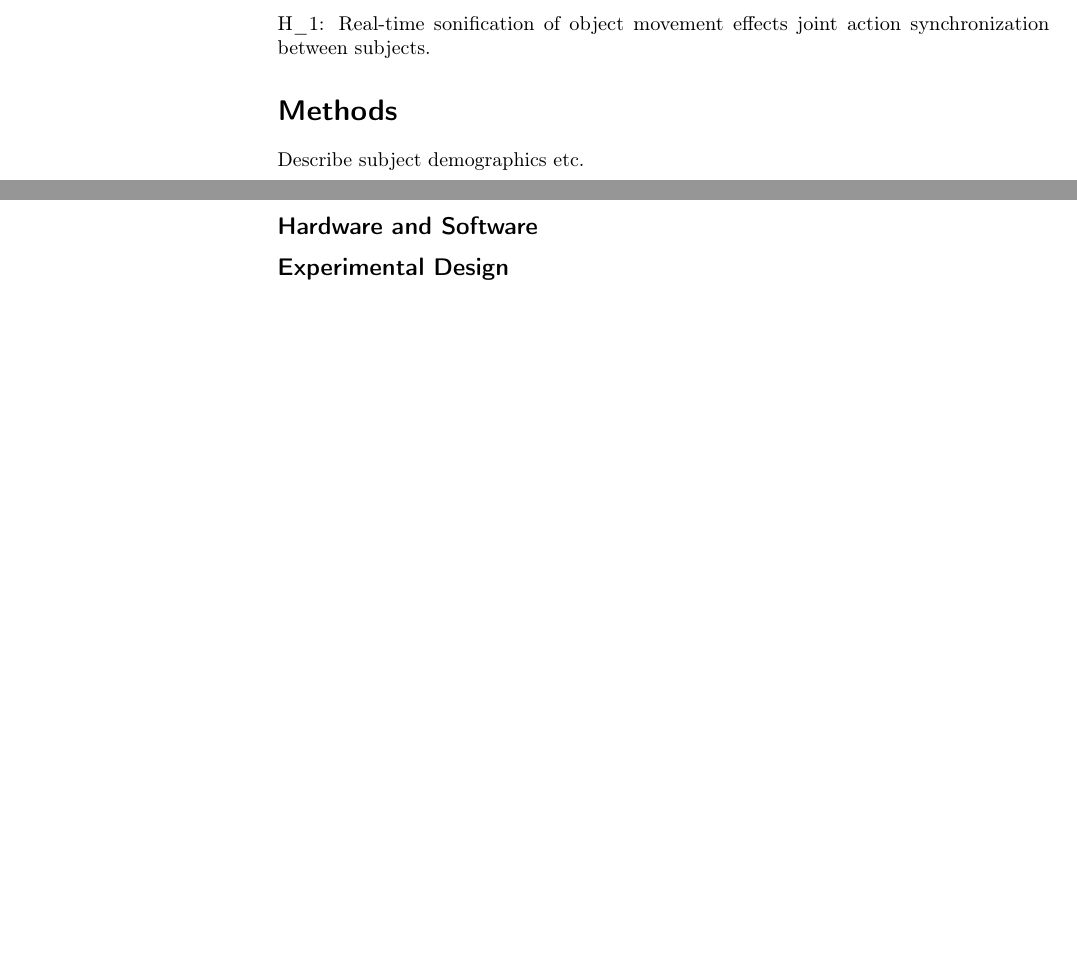
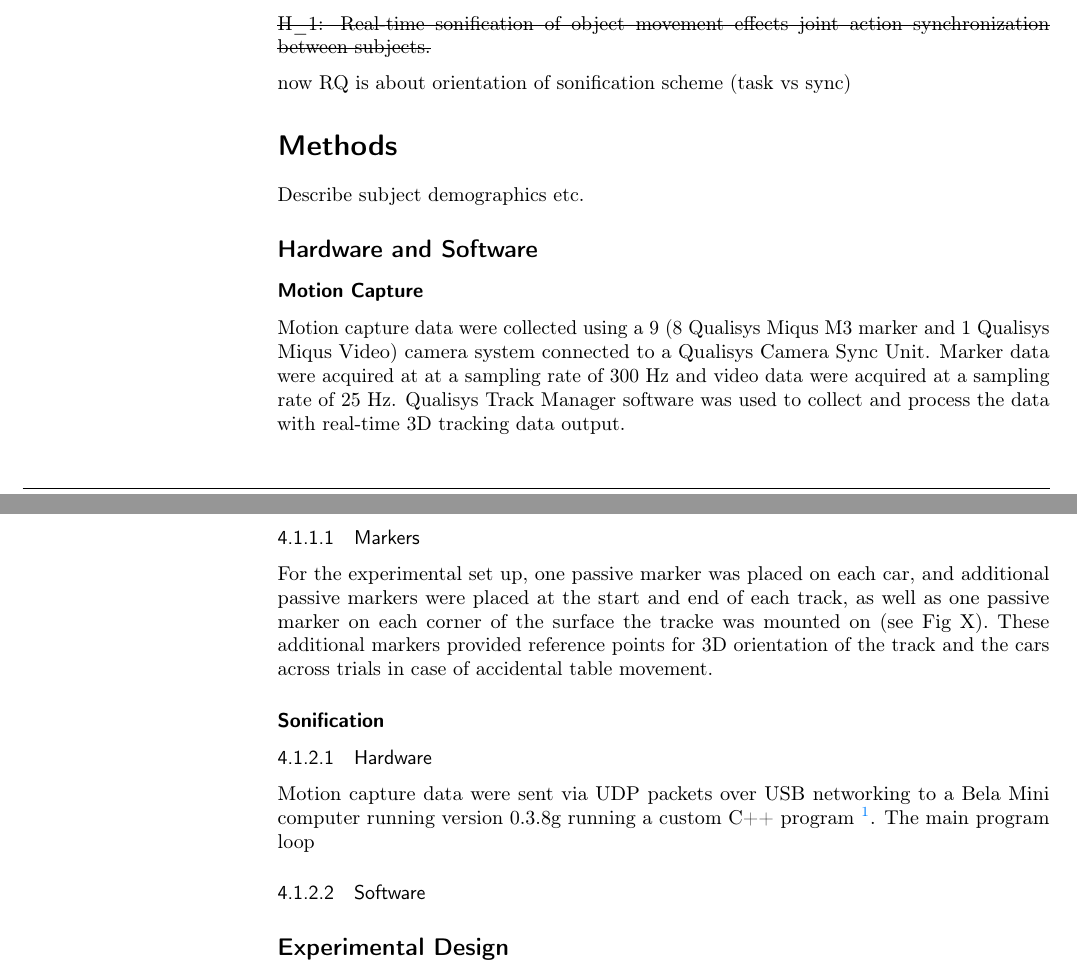
Before and after one commit to zeyus/QTM_Bela_Sonification, a LaTeX thesis (docs/CogSci_Bachelor_Thesis.tex): two parts of pages 2 and 3 of 3 before the commit and two parts of pages 2 and 3 of 4 after it, joined at a grey line, cut so that both start at the same text, the shorter picture padded with empty space. Compiled offline with pdfLaTeX.

Commit message:
Updated a little, saving.

```diff
--- a/docs/CogSci_Bachelor_Thesis.tex
+++ b/docs/CogSci_Bachelor_Thesis.tex
@@ -147,6 +147,7 @@
             pdfborder={0 0 0},
             }
 \urlstyle{same}  % don't use monospace font for urls
+\usepackage[normalem]{ulem}
 \IfFileExists{parskip.sty}{%
 \usepackage{parskip}
 }{% else
@@ -277,7 +278,9 @@ RQ: To what extent does real-time sonification of object movement effect joint a
 
-H\_0: Real-time sonification of object movement has no effect on joint action synchronization between subjects.
+\sout{H\_0: Real-time sonification of object movement has no effect on joint action synchronization between subjects.}
 
-H\_1: Real-time sonification of object movement effects joint action synchronization between subjects.
+\sout{H\_1: Real-time sonification of object movement effects joint action synchronization between subjects.}
+
+now RQ is about orientation of sonification scheme (task vs sync)
 
 \hypertarget{methods}{%
 \section{Methods}\label{methods}}
@@ -286,6 +289,29 @@ Describe subject demographics etc.
 
 \hypertarget{hardware-and-software}{%
 \subsection{Hardware and Software}\label{hardware-and-software}}
+
+\hypertarget{motion-capture}{%
+\subsubsection{Motion Capture}\label{motion-capture}}
+
+Motion capture data were collected using a 9 (8 Qualisys Miqus M3 marker and 1 Qualisys Miqus Video) camera system connected to a Qualisys Camera Sync Unit.
+Marker data were acquired at at a sampling rate of 300 Hz and video data were acquired at a sampling rate of 25 Hz. Qualisys Track Manager software was used to collect and process the data with real-time 3D tracking data output.
+
+\hypertarget{markers}{%
+\paragraph{Markers}\label{markers}}
+
+For the experimental set up, one passive marker was placed on each car, and additional passive markers were placed at the start and end of each track, as well as one passive marker on each corner of the surface the tracke was mounted on (see Fig X).
+These additional markers provided reference points for 3D orientation of the track and the cars across trials in case of accidental table movement.
+
+\hypertarget{sonification}{%
+\subsubsection{Sonification}\label{sonification}}
+
+\hypertarget{hardware}{%
+\paragraph{Hardware}\label{hardware}}
+
+Motion capture data were sent via UDP packets over USB networking to a Bela Mini computer running version 0.3.8g running a custom C++ program \footnote{Source, data and analysis are available at https://github.com/zeyus/QTM\_Bela\_Sonification}. The main program loop
+
+\hypertarget{software}{%
+\paragraph{Software}\label{software}}
 
 \hypertarget{experimental-design}{%
 \subsection{Experimental Design}\label{experimental-design}}
```
Also changed, not shown: docs/CogSci_Bachelor_Thesis.pdf, docs/CogSci_Bachelor_Thesis.tex (6 more changed lines), 1 other file.
